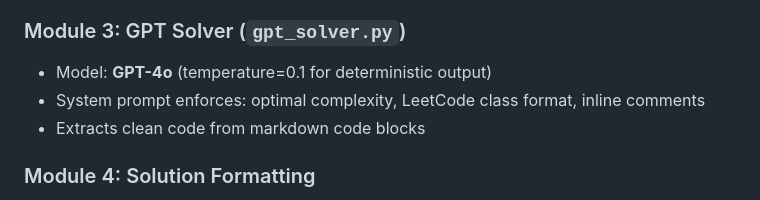
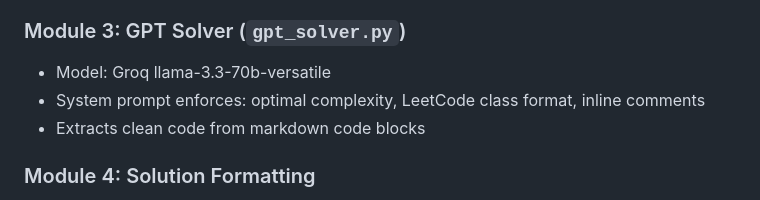
Before and after one commit to Uday10001/LeetCode-Automated, a Markdown page: README.md, the part around the change. Rendered like a GitHub page.

```diff
--- a/README.md
+++ b/README.md
@@ -111,7 +111,7 @@ python run.py
 - Strips HTML, extracts constraints, gets starter code
 
 ### Module 3: GPT Solver (`gpt_solver.py`)
-- Model: **GPT-4o** (temperature=0.1 for deterministic output)
+- Model: Groq llama-3.3-70b-versatile
 - System prompt enforces: optimal complexity, LeetCode class format, inline comments
 - Extracts clean code from markdown code blocks
 
```
